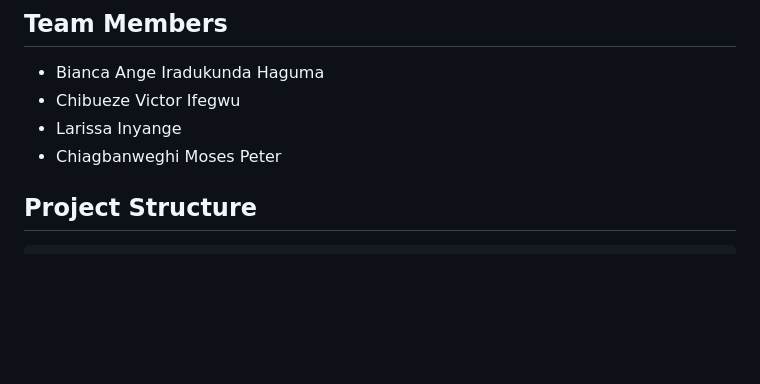
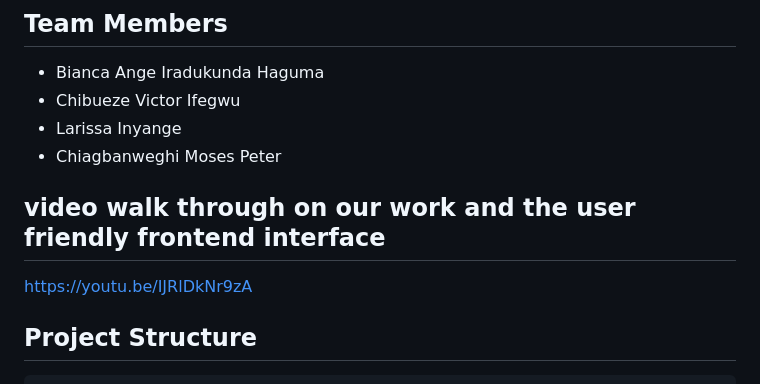
Before and after one commit to inyangelarissa/mtn-momo-summative, a Markdown page: README.md, the part around the change. Drawn GitHub-style; blank space fills up the shorter version.

````diff
--- a/README.md
+++ b/README.md
@@ -8,6 +8,9 @@ This project analyzes MTN Mobile Money SMS transaction data using a full-stack a
 - Chibueze Victor Ifegwu
 - Larissa Inyange
 - Chiagbanweghi Moses Peter
+
+ ## video walk through on our work and the user friendly frontend  interface
+ https://youtu.be/IJRlDkNr9zA
 
 ## Project Structure
 ```
````
